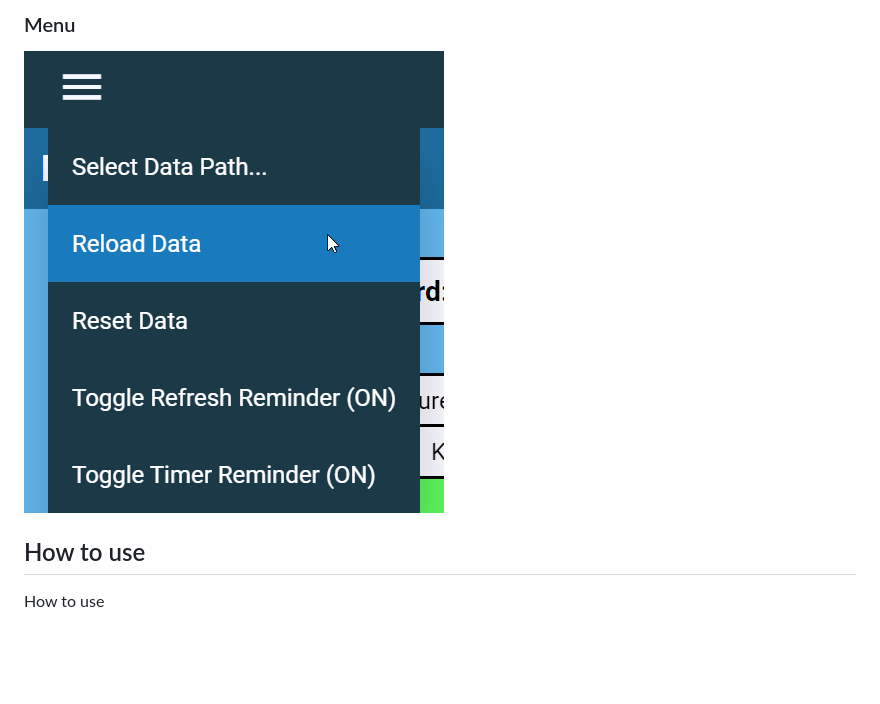
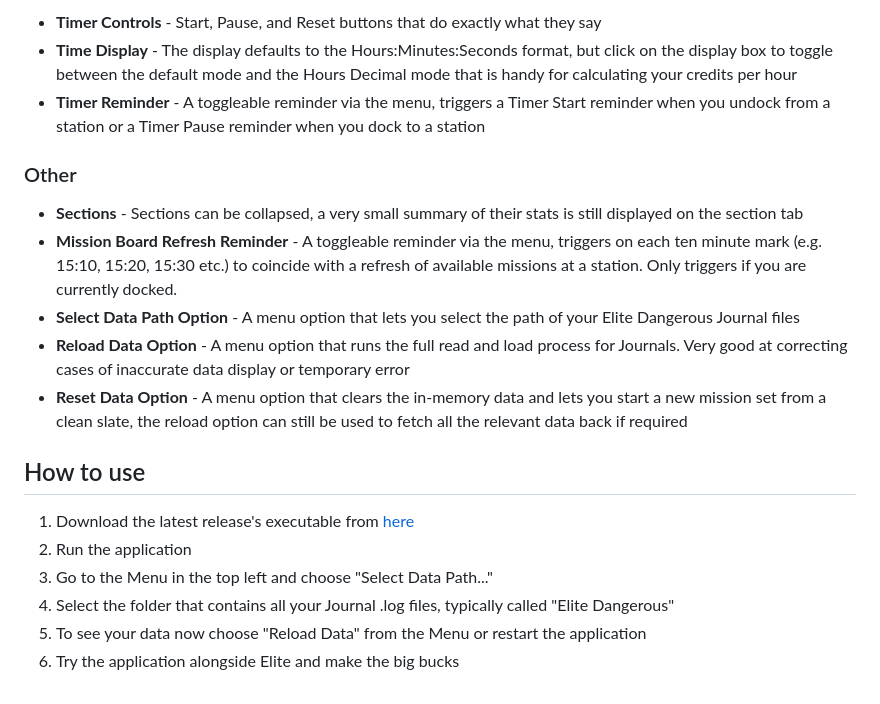
Before and after one commit to dylanjeffries/MiST, a Markdown page: README.md, the part around one of its changes. Rendered like a GitHub page; pictures changed too: readme/menu.png (deleted); blank space fills up the shorter version.

```diff
--- a/README.md
+++ b/README.md
@@ -32,7 +42,21 @@ The Missions table,  which presents all active missions sorted by the provider f
 
-### Menu
-<img src="https://github.com/dylanjeffries/MiST/blob/main/readme/menu.png?raw=true"/>
+ - **Timer Controls** - Start, Pause, and Reset buttons that do exactly what they say
+ - **Time Display** - The display defaults to the Hours:Minutes:Seconds format, but click on the display box to toggle between the default mode and the Hours Decimal mode that is handy for calculating your credits per hour
+ - **Timer Reminder** - A toggleable reminder via the menu, triggers a Timer Start reminder when you undock from a station or a Timer Pause reminder when you dock to a station
+
+### Other
+
+ - **Sections** - Sections can be collapsed, a very small summary of their stats is still displayed on the section tab
+ - **Mission Board Refresh Reminder** - A toggleable reminder via the menu, triggers on each ten minute mark (e.g. 15:10, 15:20,  15:30 etc.) to coincide with a refresh of available missions at a station. Only triggers if you are currently docked.
+ - **Select Data Path Option** - A menu option that lets you select the path of your Elite Dangerous Journal files
+ - **Reload Data Option** - A menu option that runs the full read and load process for Journals. Very good at correcting cases of inaccurate data display or temporary error
+ - **Reset Data Option** - A menu option that clears the in-memory data and lets you start a new mission set from a clean slate, the reload option can still be used to fetch all the relevant data back if required
 
 ## How to use
 
-How to use
+ 1. Download the latest release's executable from [here](https://github.com/dylanjeffries/MiST/releases)
+ 2. Run the application
+ 3. Go to the Menu in the top left and choose "Select Data Path..."
+ 4. Select the folder that contains all your Journal .log files, typically called "Elite Dangerous"
+ 5. To see your data now choose "Reload Data" from the Menu or restart the application
+ 6. Try the application alongside Elite and make the big bucks
```
Also changed, not shown: other parts of README.md (+22 -12 lines), readme/example.png (added), readme/kills.png (deleted), readme/missions.png (deleted), readme/progress.png (deleted), readme/timer.png (deleted), 1 other file.
